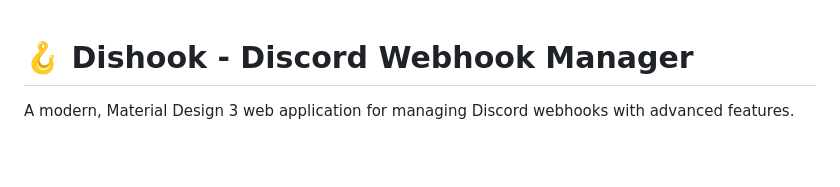
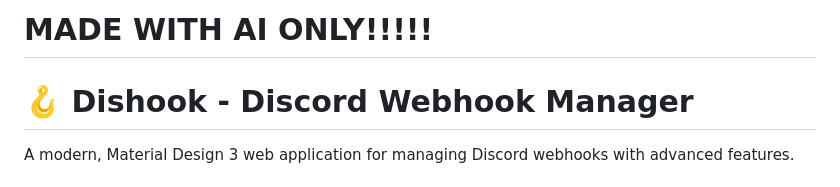
Before and after one commit to Artemishich/dishook, a Markdown page: README.md, the part around the change. Drawn GitHub-style; blank space fills up the shorter version.

```diff
--- a/README.md
+++ b/README.md
@@ -1,3 +1,6 @@
+# MADE WITH AI ONLY!!!!!
+
+
 # 🪝 Dishook - Discord Webhook Manager
 
 A modern, Material Design 3 web application for managing Discord webhooks with advanced features.
```
